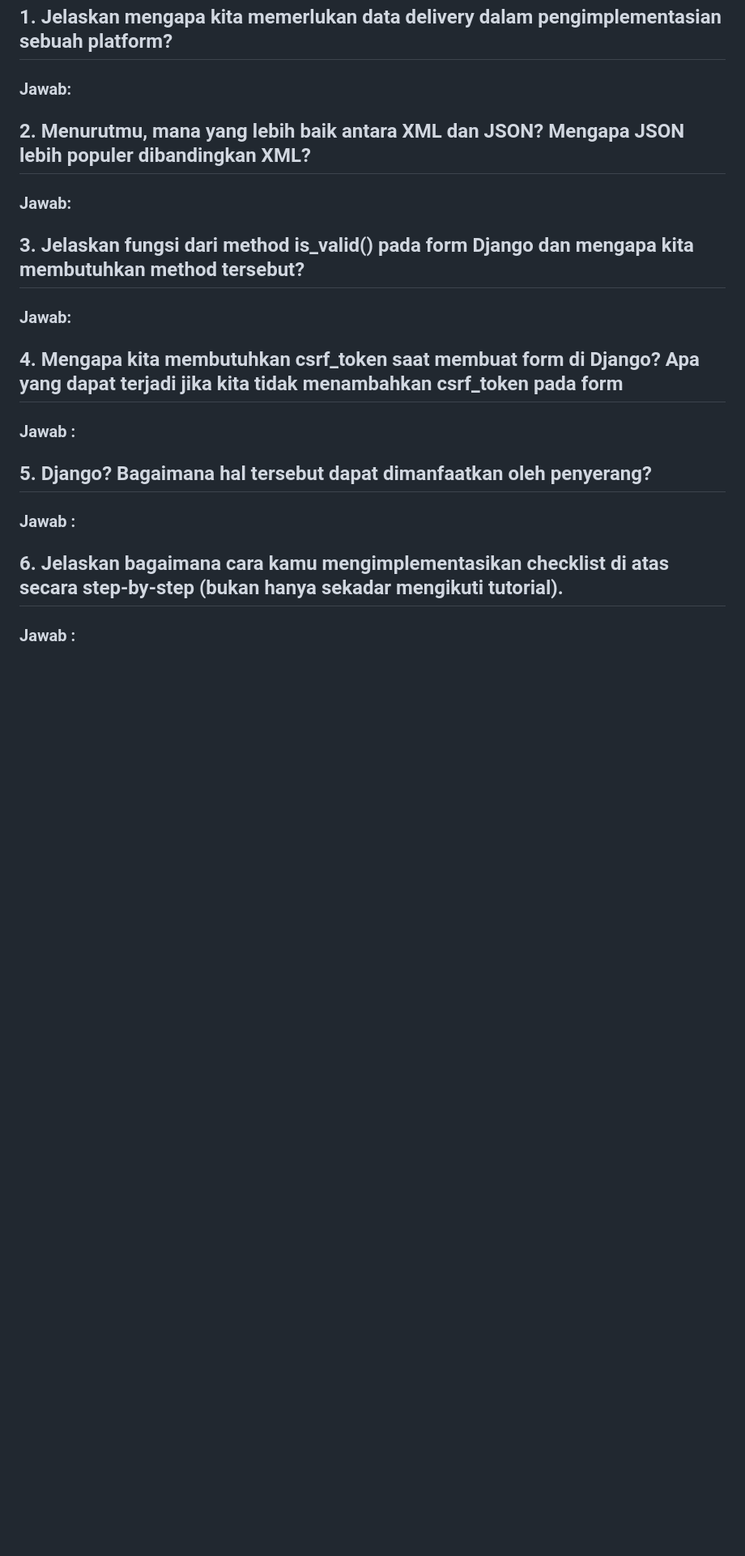
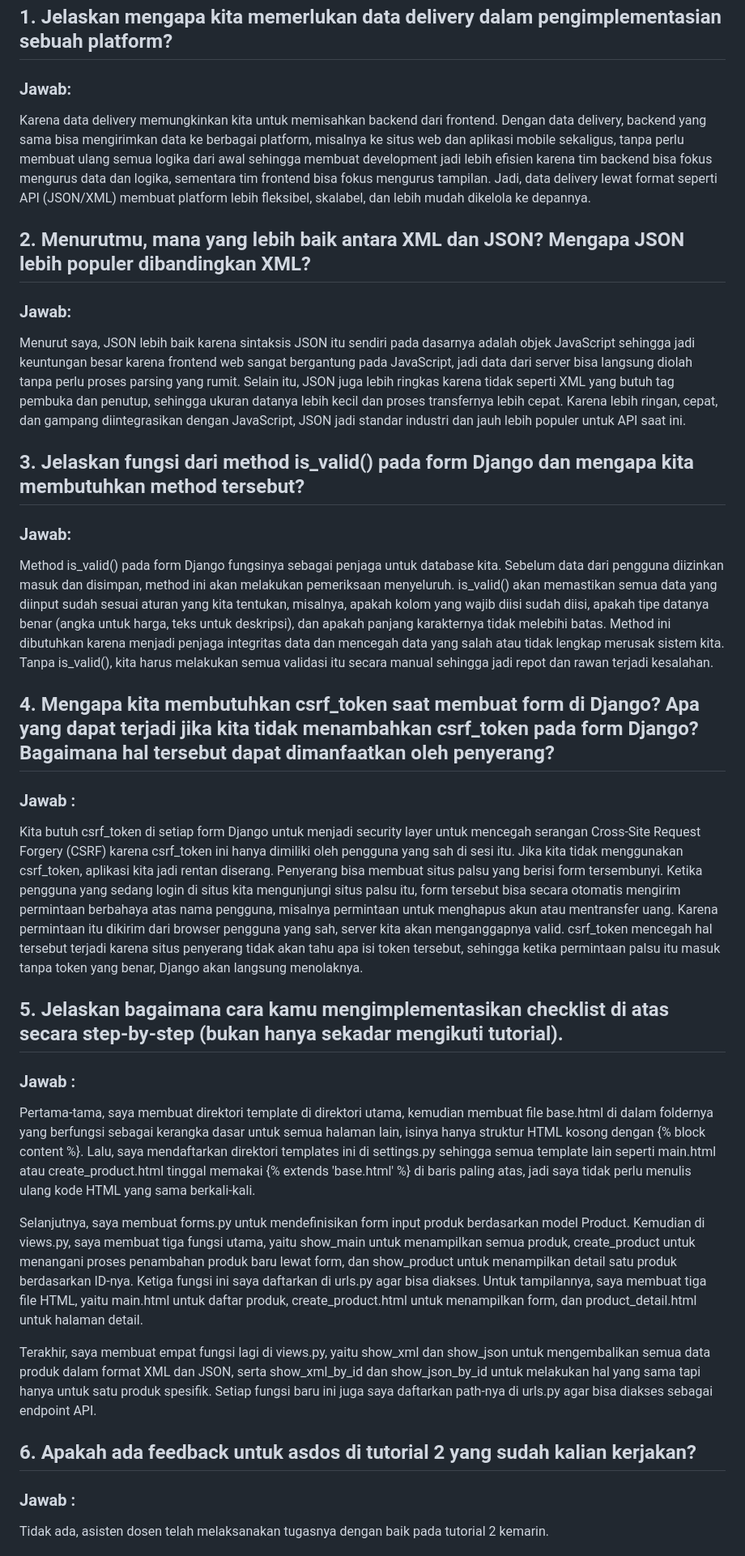
Before and after one commit to elliotrandy/chukgoods, a Markdown page: README.md, the part around one of its changes. Shown at 81% size. GitHub-like rendering; blank space fills up the shorter version.

```diff
--- a/README.md
+++ b/README.md
@@ -54,24 +53,34 @@
 ## 1. Jelaskan mengapa kita memerlukan data delivery dalam pengimplementasian sebuah platform?
 
 ### Jawab:
+Karena data delivery memungkinkan kita untuk memisahkan backend dari frontend. Dengan data delivery, backend yang sama bisa mengirimkan data ke berbagai platform, misalnya ke situs web dan aplikasi mobile sekaligus, tanpa perlu membuat ulang semua logika dari awal sehingga membuat development jadi lebih efisien karena tim backend bisa fokus mengurus data dan logika, sementara tim frontend bisa fokus mengurus tampilan. Jadi, data delivery lewat format seperti API (JSON/XML) membuat platform lebih fleksibel, skalabel, dan lebih mudah dikelola ke depannya.
 
 ## 2. Menurutmu, mana yang lebih baik antara XML dan JSON? Mengapa JSON lebih populer dibandingkan XML?
 
 ### Jawab:
+Menurut saya, JSON lebih baik karena sintaksis JSON itu sendiri pada dasarnya adalah objek JavaScript sehingga jadi keuntungan besar karena frontend web sangat bergantung pada JavaScript, jadi data dari server bisa langsung diolah tanpa perlu proses parsing yang rumit. Selain itu, JSON juga lebih ringkas karena tidak seperti XML yang butuh tag pembuka dan penutup, sehingga ukuran datanya lebih kecil dan proses transfernya lebih cepat. Karena lebih ringan, cepat, dan gampang diintegrasikan dengan JavaScript, JSON jadi standar industri dan jauh lebih populer untuk API saat ini.
 
 ## 3. Jelaskan fungsi dari method is_valid() pada form Django dan mengapa kita membutuhkan method tersebut?
 
 ### Jawab:
+Method is_valid() pada form Django fungsinya sebagai penjaga untuk database kita. Sebelum data dari pengguna diizinkan masuk dan disimpan, method ini akan melakukan pemeriksaan menyeluruh. is_valid() akan memastikan semua data yang diinput sudah sesuai aturan yang kita tentukan, misalnya, apakah kolom yang wajib diisi sudah diisi, apakah tipe datanya benar (angka untuk harga, teks untuk deskripsi), dan apakah panjang karakternya tidak melebihi batas. Method ini dibutuhkan karena menjadi penjaga integritas data dan mencegah data yang salah atau tidak lengkap merusak sistem kita. Tanpa is_valid(), kita harus melakukan semua validasi itu secara manual sehingga jadi repot dan rawan terjadi kesalahan.
 
-## 4. Mengapa kita membutuhkan csrf_token saat membuat form di Django? Apa yang dapat terjadi jika kita tidak menambahkan csrf_token pada form
+## 4. Mengapa kita membutuhkan csrf_token saat membuat form di Django? Apa yang dapat terjadi jika kita tidak menambahkan csrf_token pada form Django? Bagaimana hal tersebut dapat dimanfaatkan oleh penyerang?
 
 ### Jawab :
+Kita butuh csrf_token di setiap form Django untuk menjadi security layer untuk mencegah serangan Cross-Site Request Forgery (CSRF) karena csrf_token ini hanya dimiliki oleh pengguna yang sah di sesi itu. Jika kita tidak menggunakan csrf_token, aplikasi kita jadi rentan diserang. Penyerang bisa membuat situs palsu yang berisi form tersembunyi. Ketika pengguna yang sedang login di situs kita mengunjungi situs palsu itu, form tersebut bisa secara otomatis mengirim permintaan berbahaya atas nama pengguna, misalnya permintaan untuk menghapus akun atau mentransfer uang. Karena permintaan itu dikirim dari browser pengguna yang sah, server kita akan menganggapnya valid. csrf_token mencegah hal tersebut terjadi karena situs penyerang tidak akan tahu apa isi token tersebut, sehingga ketika permintaan palsu itu masuk tanpa token yang benar, Django akan langsung menolaknya.
 
-## 5. Django? Bagaimana hal tersebut dapat dimanfaatkan oleh penyerang?
+## 5. Jelaskan bagaimana cara kamu mengimplementasikan checklist di atas secara step-by-step (bukan hanya sekadar mengikuti tutorial).
 
 ### Jawab :
+Pertama-tama, saya membuat direktori template di direktori utama, kemudian membuat file base.html di dalam foldernya yang berfungsi sebagai kerangka dasar untuk semua halaman lain, isinya hanya struktur HTML kosong dengan {% block content %}. Lalu, saya mendaftarkan direktori templates ini di settings.py sehingga semua template lain seperti main.html atau create_product.html tinggal memakai {% extends 'base.html' %} di baris paling atas, jadi saya tidak perlu menulis ulang kode HTML yang sama berkali-kali.
 
-## 6. Jelaskan bagaimana cara kamu mengimplementasikan checklist di atas secara step-by-step (bukan hanya sekadar mengikuti tutorial).
+Selanjutnya, saya membuat forms.py untuk mendefinisikan form input produk berdasarkan model Product. Kemudian di views.py, saya membuat tiga fungsi utama, yaitu show_main untuk menampilkan semua produk, create_product untuk menangani proses penambahan produk baru lewat form, dan show_product untuk menampilkan detail satu produk berdasarkan ID-nya. Ketiga fungsi ini saya daftarkan di urls.py agar bisa diakses. Untuk tampilannya, saya membuat tiga file HTML, yaitu main.html untuk daftar produk, create_product.html untuk menampilkan form, dan product_detail.html untuk halaman detail.
+
+Terakhir, saya membuat empat fungsi lagi di views.py, yaitu show_xml dan show_json untuk mengembalikan semua data produk dalam format XML dan JSON, serta show_xml_by_id dan show_json_by_id untuk melakukan hal yang sama tapi hanya untuk satu produk spesifik. Setiap fungsi baru ini juga saya daftarkan path-nya di urls.py agar bisa diakses sebagai endpoint API.
+
+## 6. Apakah ada feedback untuk asdos di tutorial 2 yang sudah kalian kerjakan?
 
 ### Jawab :
+Tidak ada, asisten dosen telah melaksanakan tugasnya dengan baik pada tutorial 2 kemarin.
 
```
Also changed, not shown: other parts of README.md (+21 -20 lines).
